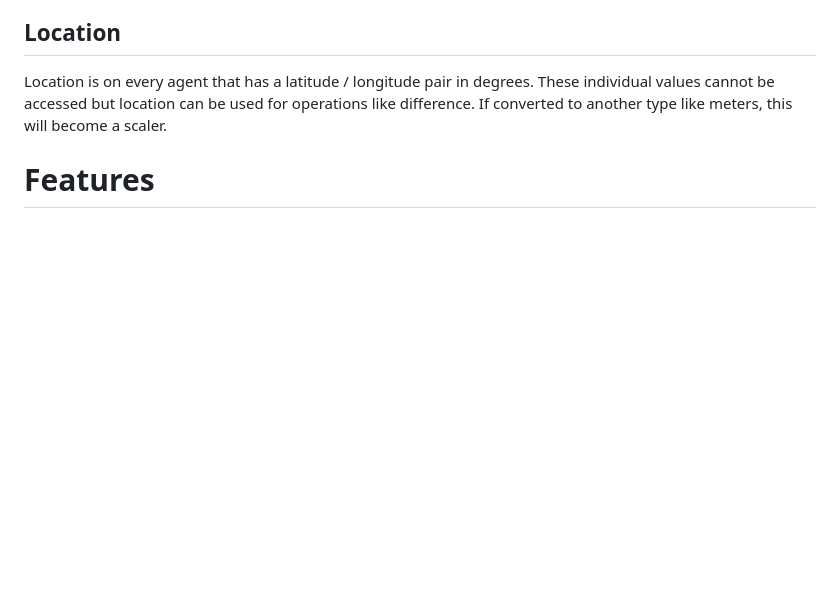
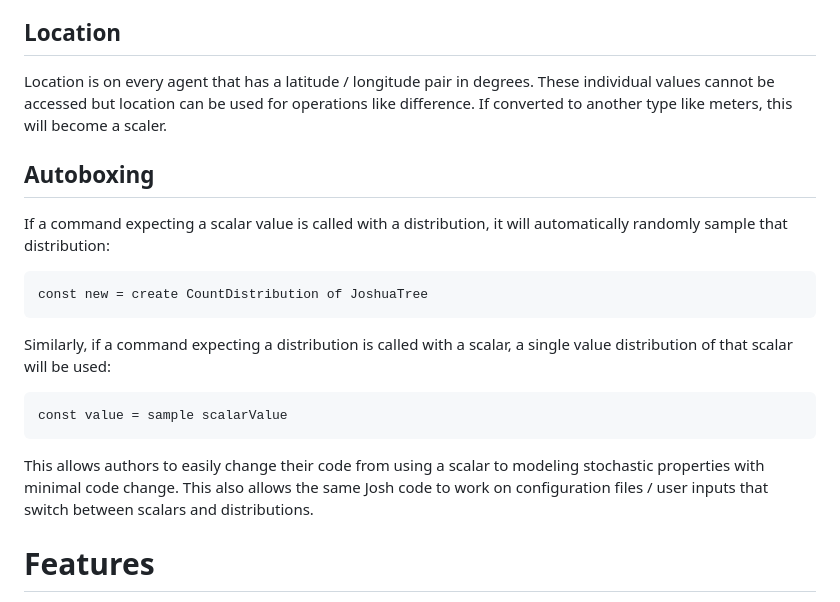
Before and after one commit to SchmidtDSE/josh, a Markdown page: README.md, the part around the change. GitHub-like rendering; blank space fills up the shorter version.

Commit message:
Update language spec for #9.

````diff
--- a/README.md
+++ b/README.md
@@ -666,6 +666,20 @@ Strings have a built in unit called string. The only operation support for strin
 ## Location
 Location is on every agent that has a latitude / longitude pair in degrees. These individual values cannot be accessed but location can be used for operations like difference. If converted to another type like meters, this will become a scaler.
 
+## Autoboxing
+If a command expecting a scalar value is called with a distribution, it will automatically randomly sample that distribution:
+
+```
+const new = create CountDistribution of JoshuaTree
+```
+
+Similarly, if a command expecting a distribution is called with a scalar, a single value distribution of that scalar will be used:
+
+```
+const value = sample scalarValue
+```
+
+This allows authors to easily change their code from using a scalar to modeling stochastic properties with minimal code change. This also allows the same Josh code to work on configuration files / user inputs that switch between scalars and distributions.
 
 # Features
 The following language features are defined though some are only available in full bodies as opposed to lambdas.
````
